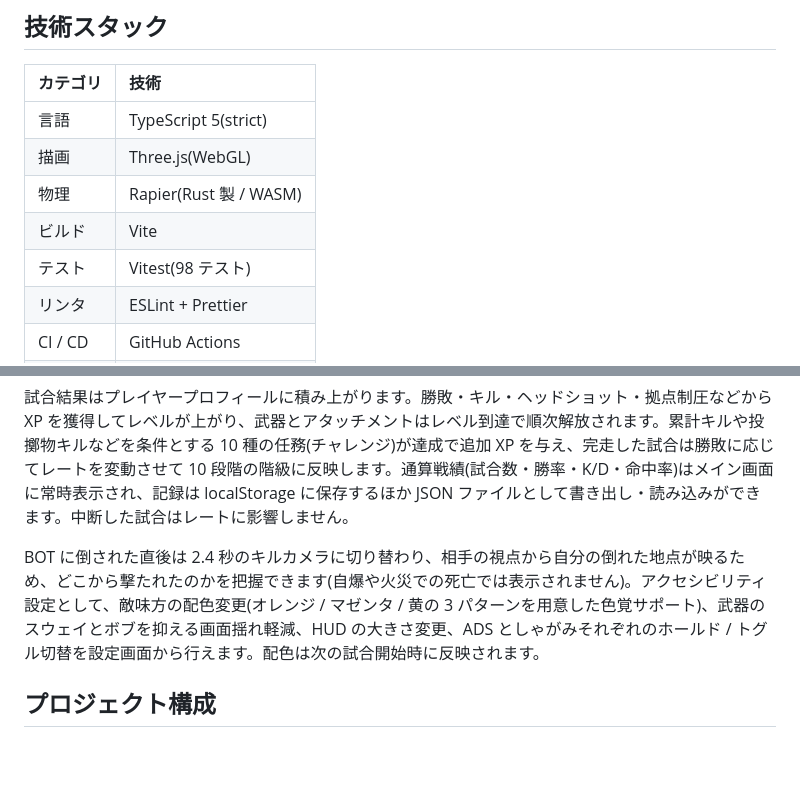
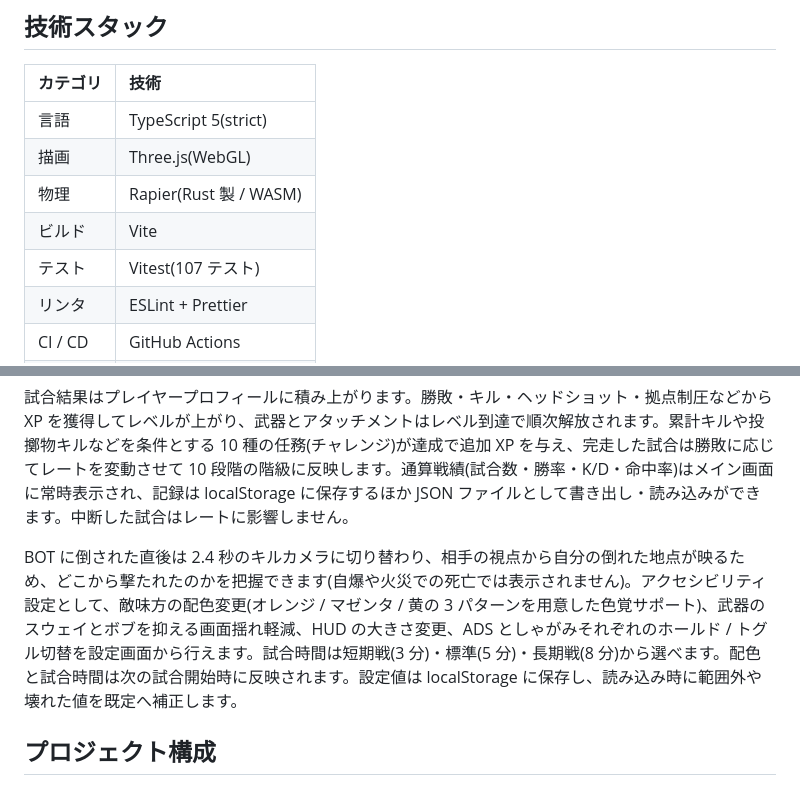
Before and after one commit to miruky/reflesh-fps-game-miruky, a Markdown page: README.md, 2 parts joined by grey strips. GitHub-like rendering; blank space fills up the shorter version.

Commit message:
試合時間設定と設定値の補正・テスト数をREADMEへ反映

```diff
--- a/README.md
+++ b/README.md
@@ -57,7 +57,7 @@
 | 描画     | Three.js(WebGL)        |
 | 物理     | Rapier(Rust 製 / WASM) |
 | ビルド   | Vite                   |
-| テスト   | Vitest(98 テスト)      |
+| テスト   | Vitest(107 テスト)     |
 | リンタ   | ESLint + Prettier      |
 | CI / CD  | GitHub Actions         |
 | 配信     | GitHub Pages           |
@@ -72,7 +72,7 @@
 
 試合結果はプレイヤープロフィールに積み上がります。勝敗・キル・ヘッドショット・拠点制圧などから XP を獲得してレベルが上がり、武器とアタッチメントはレベル到達で順次解放されます。累計キルや投擲物キルなどを条件とする 10 種の任務(チャレンジ)が達成で追加 XP を与え、完走した試合は勝敗に応じてレートを変動させて 10 段階の階級に反映します。通算戦績(試合数・勝率・K/D・命中率)はメイン画面に常時表示され、記録は localStorage に保存するほか JSON ファイルとして書き出し・読み込みができます。中断した試合はレートに影響しません。
 
-BOT に倒された直後は 2.4 秒のキルカメラに切り替わり、相手の視点から自分の倒れた地点が映るため、どこから撃たれたのかを把握できます(自爆や火災での死亡では表示されません)。アクセシビリティ設定として、敵味方の配色変更(オレンジ / マゼンタ / 黄の 3 パターンを用意した色覚サポート)、武器のスウェイとボブを抑える画面揺れ軽減、HUD の大きさ変更、ADS としゃがみそれぞれのホールド / トグル切替を設定画面から行えます。配色は次の試合開始時に反映されます。
+BOT に倒された直後は 2.4 秒のキルカメラに切り替わり、相手の視点から自分の倒れた地点が映るため、どこから撃たれたのかを把握できます(自爆や火災での死亡では表示されません)。アクセシビリティ設定として、敵味方の配色変更(オレンジ / マゼンタ / 黄の 3 パターンを用意した色覚サポート)、武器のスウェイとボブを抑える画面揺れ軽減、HUD の大きさ変更、ADS としゃがみそれぞれのホールド / トグル切替を設定画面から行えます。試合時間は短期戦(3 分)・標準(5 分)・長期戦(8 分)から選べます。配色と試合時間は次の試合開始時に反映されます。設定値は localStorage に保存し、読み込み時に範囲外や壊れた値を既定へ補正します。
 
 ## プロジェクト構成
 
```
